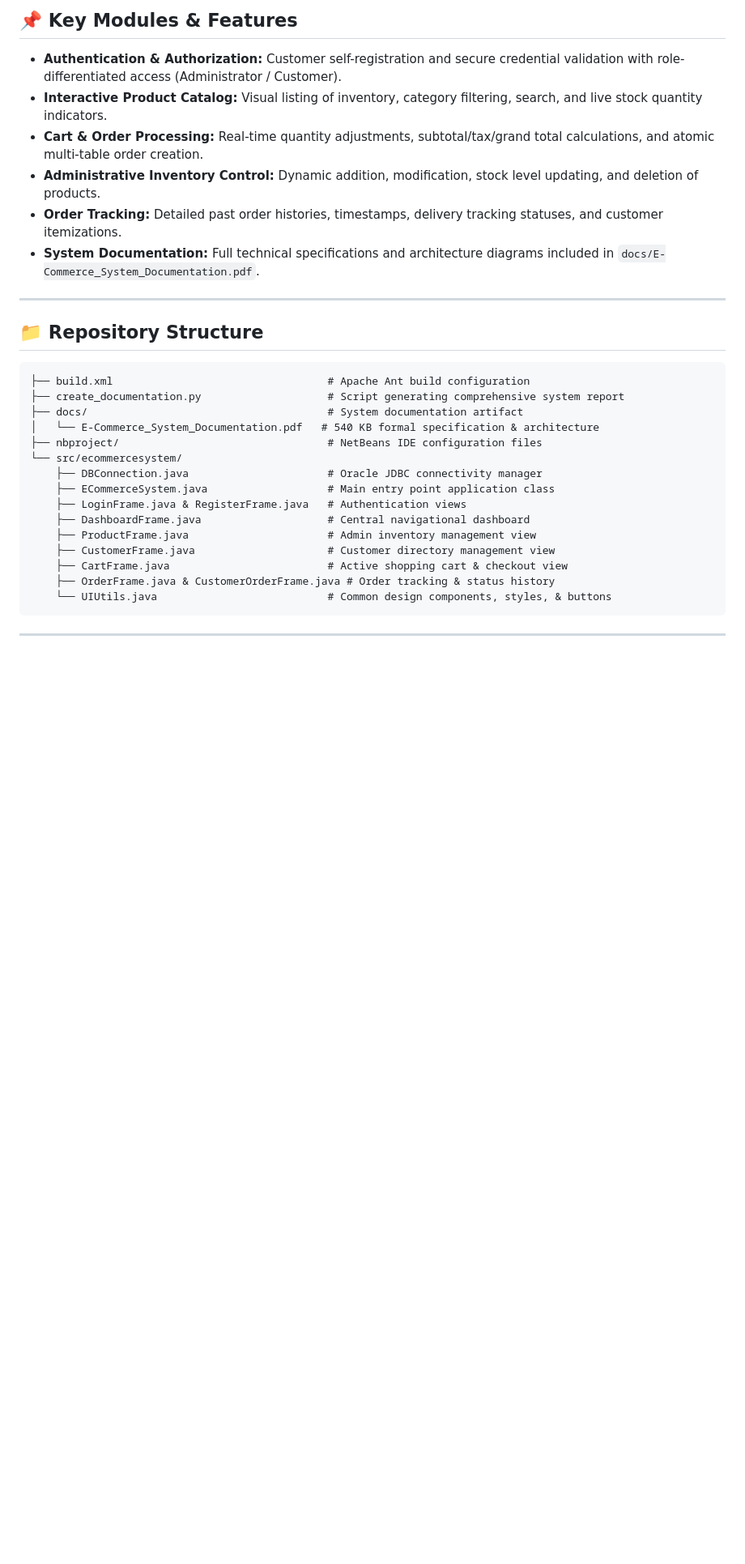
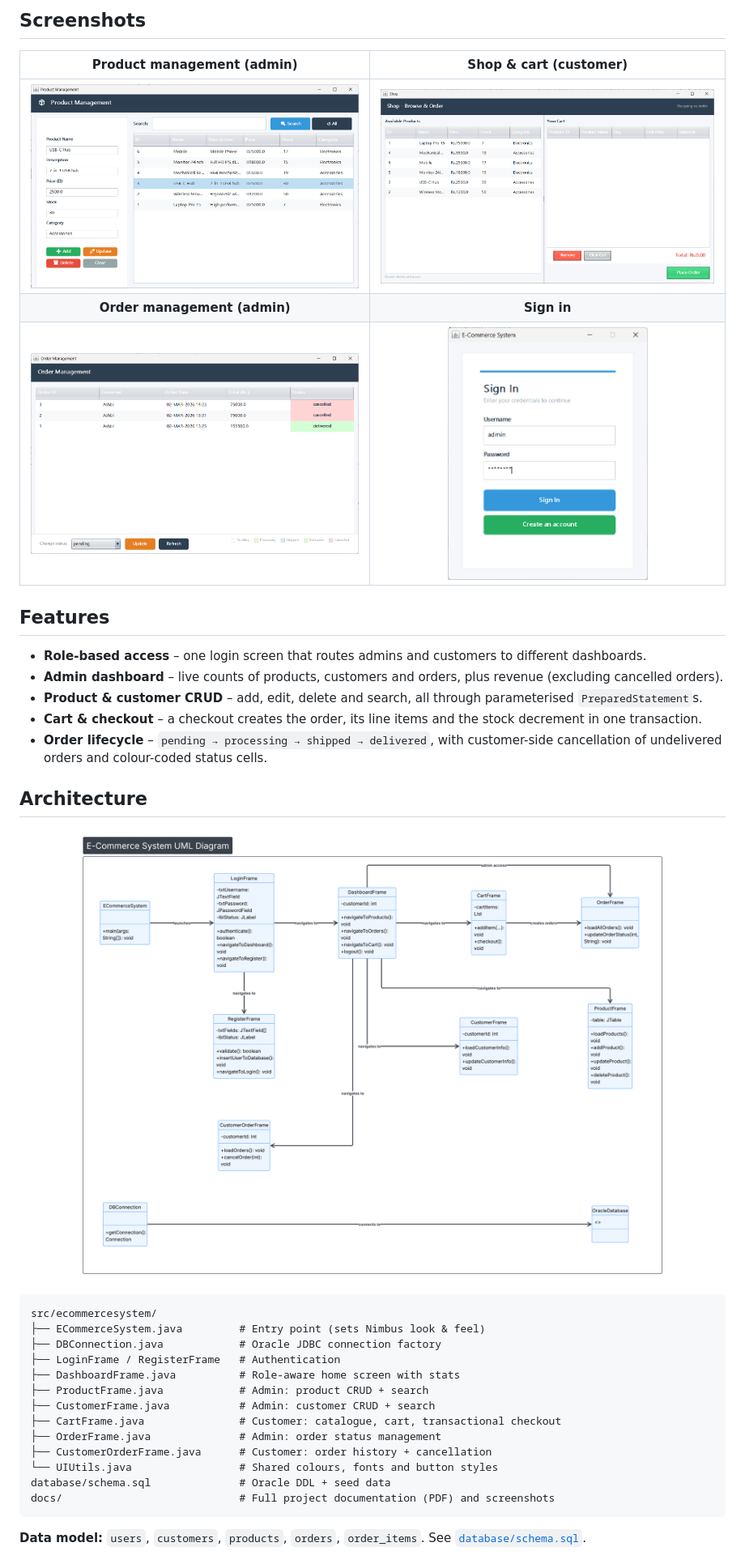
Before and after one commit to aashbiii/ECommerceSystem, a Markdown page: README.md, the part around one of its changes. Shown at 81% size. Rendered like a GitHub page; pictures changed too: docs/screenshots/login.png (added), docs/screenshots/order_management.png (added), docs/screenshots/product_management.png (added); blank space fills up the shorter version.

Commit message:
Add screenshots, Oracle schema and rewrite README
Co-Authored-By: Claude Opus 5.5 <noreply@anthropic.com>

````diff
--- a/README.md
+++ b/README.md
@@ -11,34 +13,41 @@ An enterprise desktop shopping and inventory management platform built with Java
 
-## 📌 Key Modules & Features
+## Screenshots
 
-- **Authentication & Authorization:** Customer self-registration and secure credential validation with role-differentiated access (Administrator / Customer).
-- **Interactive Product Catalog:** Visual listing of inventory, category filtering, search, and live stock quantity indicators.
-- **Cart & Order Processing:** Real-time quantity adjustments, subtotal/tax/grand total calculations, and atomic multi-table order creation.
-- **Administrative Inventory Control:** Dynamic addition, modification, stock level updating, and deletion of products.
-- **Order Tracking:** Detailed past order histories, timestamps, delivery tracking statuses, and customer itemizations.
-- **System Documentation:** Full technical specifications and architecture diagrams included in `docs/E-Commerce_System_Documentation.pdf`.
+| Product management (admin) | Shop & cart (customer) |
+|:---:|:---:|
+| <img src="docs/screenshots/product_management.png" alt="Product management" /> | <img src="docs/screenshots/shop_and_cart.png" alt="Shop and cart" /> |
+| **Order management (admin)** | **Sign in** |
+| <img src="docs/screenshots/order_management.png" alt="Order management" /> | <img src="docs/screenshots/login.png" width="60%" alt="Login" /> |
 
----
+## Features
 
-## 📁 Repository Structure
+- **Role-based access** – one login screen that routes admins and customers to different dashboards.
+- **Admin dashboard** – live counts of products, customers and orders, plus revenue (excluding cancelled orders).
+- **Product & customer CRUD** – add, edit, delete and search, all through parameterised `PreparedStatement`s.
+- **Cart & checkout** – a checkout creates the order, its line items and the stock decrement in one transaction.
+- **Order lifecycle** – `pending → processing → shipped → delivered`, with customer-side cancellation of undelivered orders and colour-coded status cells.
+
+## Architecture
+
+<p align="center">
+  <img src="docs/screenshots/uml_class_diagram.png" width="85%" alt="UML class diagram" />
+</p>
 
 ```
-├── build.xml                                  # Apache Ant build configuration
-├── create_documentation.py                    # Script generating comprehensive system report
-├── docs/                                      # System documentation artifact
-│   └── E-Commerce_System_Documentation.pdf   # 540 KB formal specification & architecture
-├── nbproject/                                 # NetBeans IDE configuration files
-└── src/ecommercesystem/
-    ├── DBConnection.java                      # Oracle JDBC connectivity manager
-    ├── ECommerceSystem.java                   # Main entry point application class
-    ├── LoginFrame.java & RegisterFrame.java   # Authentication views
-    ├── DashboardFrame.java                    # Central navigational dashboard
-    ├── ProductFrame.java                      # Admin inventory management view
-    ├── CustomerFrame.java                     # Customer directory management view
-    ├── CartFrame.java                         # Active shopping cart & checkout view
-    ├── OrderFrame.java & CustomerOrderFrame.java # Order tracking & status history
-    └── UIUtils.java                           # Common design components, styles, & buttons
+src/ecommercesystem/
+├── ECommerceSystem.java         # Entry point (sets Nimbus look & feel)
+├── DBConnection.java            # Oracle JDBC connection factory
+├── LoginFrame / RegisterFrame   # Authentication
+├── DashboardFrame.java          # Role-aware home screen with stats
+├── ProductFrame.java            # Admin: product CRUD + search
+├── CustomerFrame.java           # Admin: customer CRUD + search
+├── CartFrame.java               # Customer: catalogue, cart, transactional checkout
+├── OrderFrame.java              # Admin: order status management
+├── CustomerOrderFrame.java      # Customer: order history + cancellation
+└── UIUtils.java                 # Shared colours, fonts and button styles
+database/schema.sql              # Oracle DDL + seed data
+docs/                            # Full project documentation (PDF) and screenshots
 ```
 
----
+**Data model:** `users`, `customers`, `products`, `orders`, `order_items`. See [`database/schema.sql`](database/schema.sql).
 
````
Also changed, not shown: other parts of README.md (+24 -22 lines), docs/screenshots/admin_dashboard.png (added), 1 other file.
